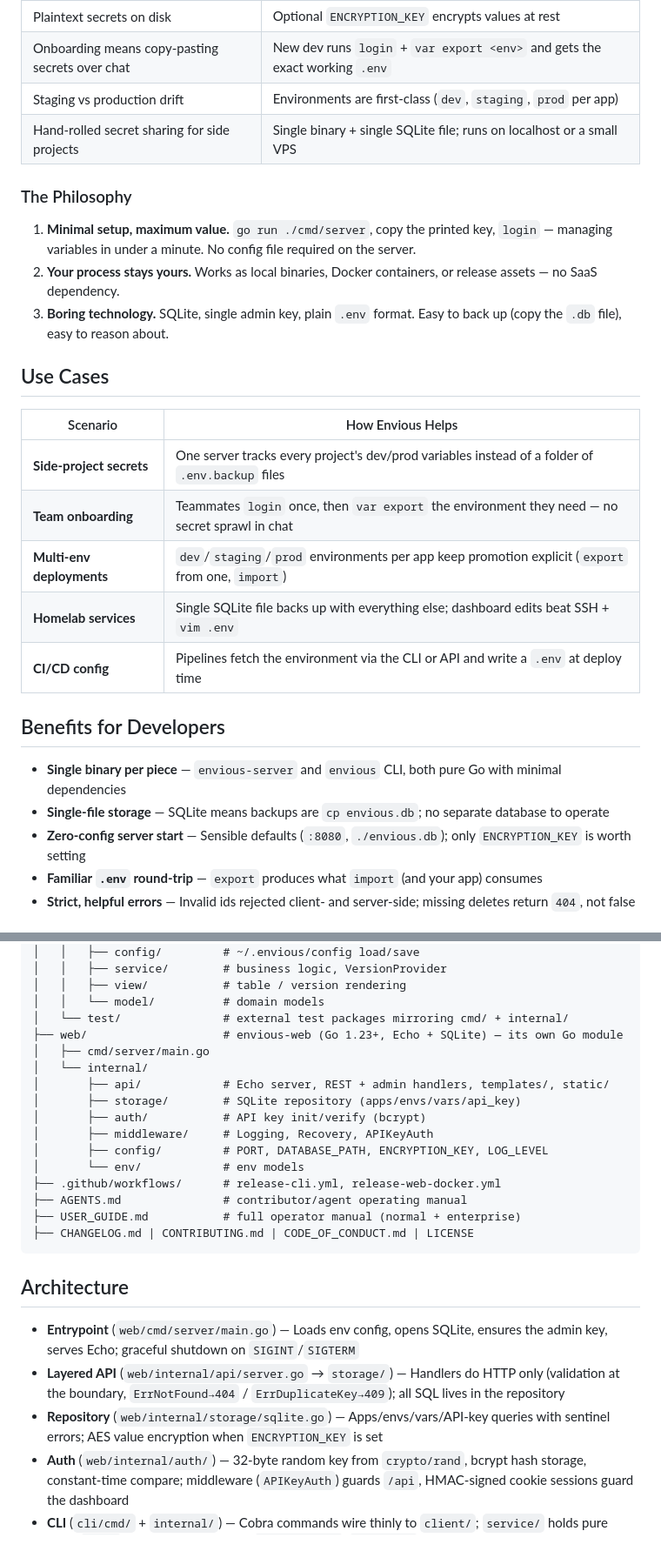
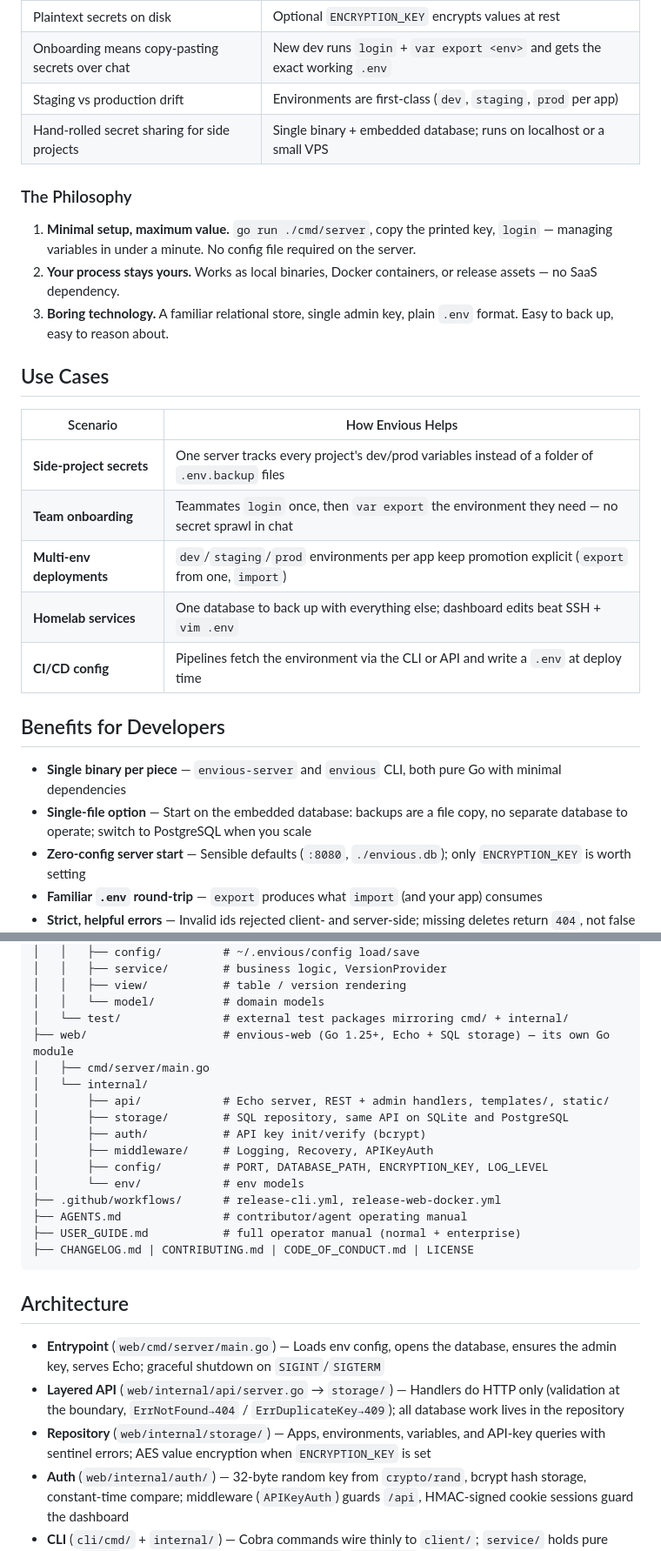
Before and after one commit to marcuwynu23/envious, a Markdown page: README.md, 2 parts joined by grey strips. Shown at 87% size. Drawn GitHub-style.

Commit message:
docs: describe both databases and refresh repo metadata
Backend-neutral wording with postgres badge; implementation detail stays in the user guide and code.

```diff
--- a/README.md
+++ b/README.md
@@ -61,13 +62,13 @@ Stop scattering `.env` files across every service — run one SQLite-backed serv
 | Plaintext secrets on disk                            | Optional `ENCRYPTION_KEY` encrypts values at rest                                  |
 | Onboarding means copy-pasting secrets over chat      | New dev runs `login` + `var export <env>` and gets the exact working `.env`        |
 | Staging vs production drift                          | Environments are first-class (`dev`, `staging`, `prod` per app)                    |
-| Hand-rolled secret sharing for side projects         | Single binary + single SQLite file; runs on localhost or a small VPS              |
+| Hand-rolled secret sharing for side projects         | Single binary + embedded database; runs on localhost or a small VPS               |
 
 ### The Philosophy
 
 1. **Minimal setup, maximum value.** `go run ./cmd/server`, copy the printed key, `login` — managing variables in under a minute. No config file required on the server.
 2. **Your process stays yours.** Works as local binaries, Docker containers, or release assets — no SaaS dependency.
-3. **Boring technology.** SQLite, single admin key, plain `.env` format. Easy to back up (copy the `.db` file), easy to reason about.
+3. **Boring technology.** A familiar relational store, single admin key, plain `.env` format. Easy to back up, easy to reason about.
 
 ## Use Cases
 
@@ -76,13 +77,13 @@ Stop scattering `.env` files across every service — run one SQLite-backed serv
 | **Side-project secrets**  | One server tracks every project's dev/prod variables instead of a folder of `.env.backup` files    |
 | **Team onboarding**       | Teammates `login` once, then `var export` the environment they need — no secret sprawl in chat     |
 | **Multi-env deployments** | `dev`/`staging`/`prod` environments per app keep promotion explicit (`export` from one, `import`) |
-| **Homelab services**      | Single SQLite file backs up with everything else; dashboard edits beat SSH + `vim .env`            |
+| **Homelab services**      | One database to back up with everything else; dashboard edits beat SSH + `vim .env`            |
 | **CI/CD config**          | Pipelines fetch the environment via the CLI or API and write a `.env` at deploy time               |
 
 ## Benefits for Developers
 
 - **Single binary per piece** — `envious-server` and `envious` CLI, both pure Go with minimal dependencies
-- **Single-file storage** — SQLite means backups are `cp envious.db`; no separate database to operate
+- **Single-file option** — Start on the embedded database: backups are a file copy, no separate database to operate; switch to PostgreSQL when you scale
 - **Zero-config server start** — Sensible defaults (`:8080`, `./envious.db`); only `ENCRYPTION_KEY` is worth setting
 - **Familiar `.env` round-trip** — `export` produces what `import` (and your app) consumes
 - **Strict, helpful errors** — Invalid ids rejected client- and server-side; missing deletes return `404`, not false success
@@ -265,11 +266,11 @@ envious/
 │   │   ├── view/           # table / version rendering
 │   │   └── model/          # domain models
 │   └── test/               # external test packages mirroring cmd/ + internal/
-├── web/                    # envious-web (Go 1.23+, Echo + SQLite) — its own Go module
+├── web/                    # envious-web (Go 1.25+, Echo + SQL storage) — its own Go module
 │   ├── cmd/server/main.go
 │   └── internal/
 │       ├── api/            # Echo server, REST + admin handlers, templates/, static/
-│       ├── storage/        # SQLite repository (apps/envs/vars/api_key)
+│       ├── storage/        # SQL repository, same API on SQLite and PostgreSQL
 │       ├── auth/           # API key init/verify (bcrypt)
 │       ├── middleware/     # Logging, Recovery, APIKeyAuth
 │       ├── config/         # PORT, DATABASE_PATH, ENCRYPTION_KEY, LOG_LEVEL
@@ -282,9 +283,9 @@ envious/
 
 ## Architecture
 
-- **Entrypoint** (`web/cmd/server/main.go`) — Loads env config, opens SQLite, ensures the admin key, serves Echo; graceful shutdown on `SIGINT`/`SIGTERM`
-- **Layered API** (`web/internal/api/server.go` → `storage/`) — Handlers do HTTP only (validation at the boundary, `ErrNotFound→404` / `ErrDuplicateKey→409`); all SQL lives in the repository
-- **Repository** (`web/internal/storage/sqlite.go`) — Apps/envs/vars/API-key queries with sentinel errors; AES value encryption when `ENCRYPTION_KEY` is set
+- **Entrypoint** (`web/cmd/server/main.go`) — Loads env config, opens the database, ensures the admin key, serves Echo; graceful shutdown on `SIGINT`/`SIGTERM`
+- **Layered API** (`web/internal/api/server.go` → `storage/`) — Handlers do HTTP only (validation at the boundary, `ErrNotFound→404` / `ErrDuplicateKey→409`); all database work lives in the repository
+- **Repository** (`web/internal/storage/`) — Apps, environments, variables, and API-key queries with sentinel errors; AES value encryption when `ENCRYPTION_KEY` is set
 - **Auth** (`web/internal/auth/`) — 32-byte random key from `crypto/rand`, bcrypt hash storage, constant-time compare; middleware (`APIKeyAuth`) guards `/api`, HMAC-signed cookie sessions guard the dashboard
 - **CLI** (`cli/cmd/` + `internal/`) — Cobra commands wire thinly to `client/`; `service/` holds pure logic, `view/` renders tables; shared `loadClient()`/`parseID()` helpers keep errors strict and safe
 - **Releases** (`.github/workflows/`) — Tags (`v*`) run vet+tests, then publish the GHCR image and the five CLI binaries with checksums
```
Also changed, not shown: other parts of README.md (+8 -7 lines).
